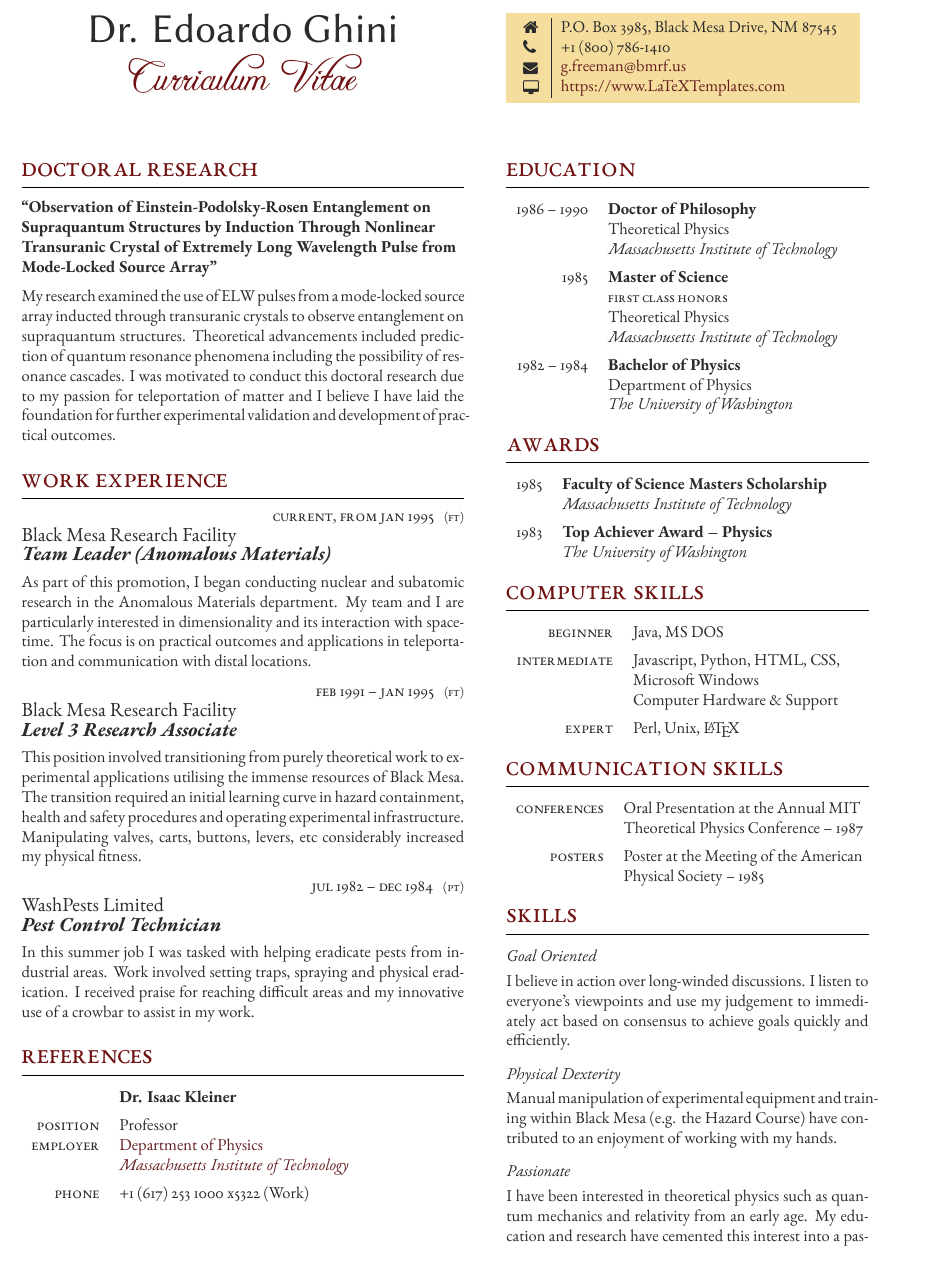
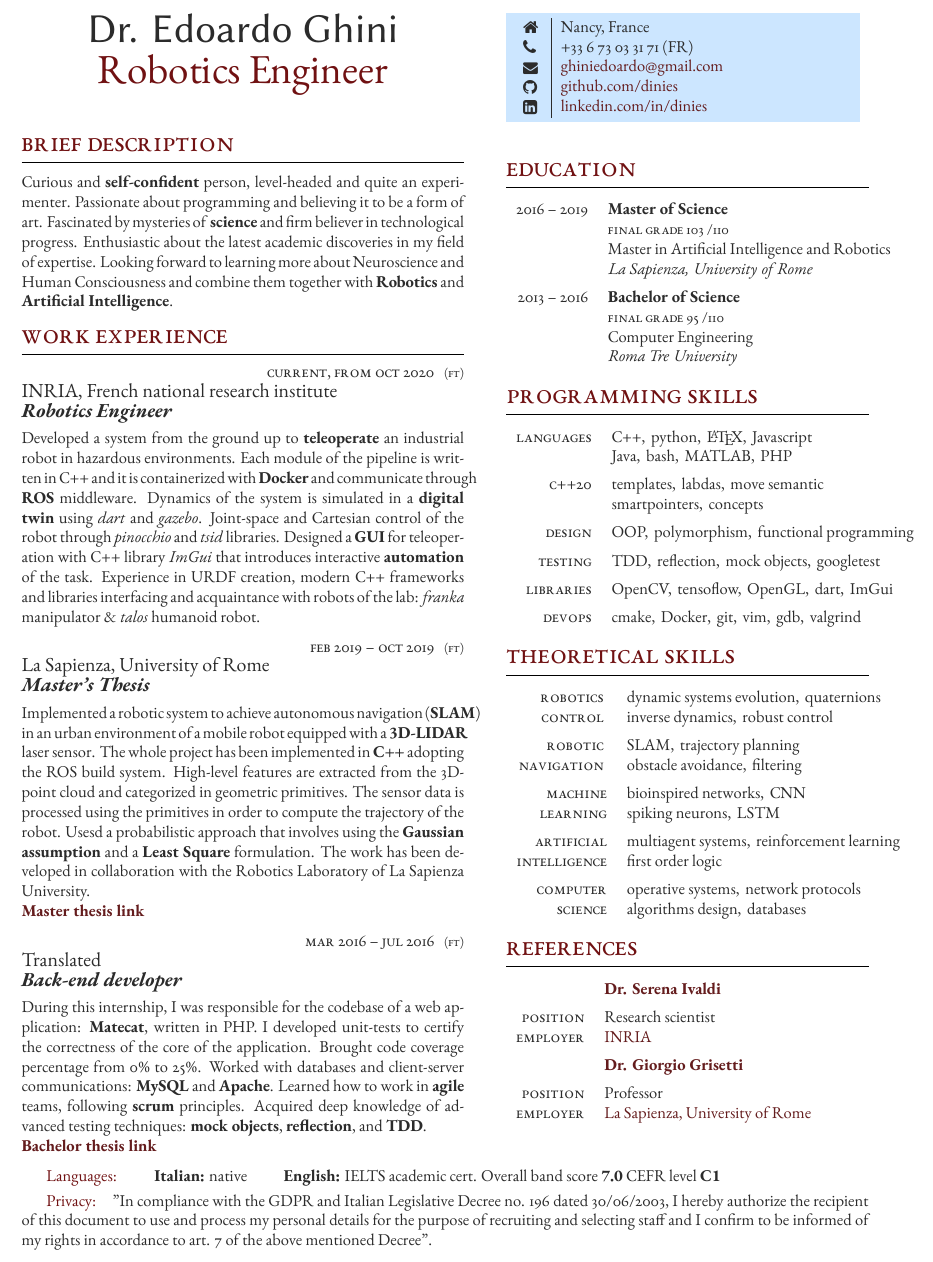
Before and after one commit to dinies/CV, a LaTeX CV (curriculum_freeman/main.tex): part of page 1 of 2 before the commit and part of the page after it, cut at the place of the change. Compiled offline with XeLaTeX.

Commit message:
completed CV 2022

```diff
--- a/curriculum_freeman/main.tex
+++ b/curriculum_freeman/main.tex
@@ -45,34 +45,32 @@
 %	YOUR NAME AND CURRICULUM VITAE TITLE
 %----------------------------------------------------------------------------------------
 
-\parbox[][0.11\textheight][c]{\linewidth}{ % Box to hold your name and CV title; change the fixed height as needed to match the colored box to the right
+\parbox[][0.09\textheight][c]{\linewidth}{ % Box to hold your name and CV title; change the fixed height as needed to match the colored box to the right
 	\centering % Horizontally center text
 
 	{\sffamily\Huge Dr. Edoardo Ghini} % Your name
 
 	\medskip % Vertical whitespace
 
-	{\cursivefont\Huge\textcolor{headings}{Curriculum Vitae}}
+	{\Huge\textcolor{headings}{Robotics Engineer}}
 
 	\vfill % Push content to the top of the box
 }
 
 %----------------------------------------------------------------------------------------
-%	MAJOR RESEARCH PROJECT
+%	Brief personal description
 %----------------------------------------------------------------------------------------
+\section{Brief description}
 
-\section{Doctoral Research}
+  Curious and \textbf{self-confident} person, level-headed and quite an experimenter.
+Passionate about programming and believing it to be a form of art.
+  Fascinated by mysteries of \textbf{science} and firm believer in technological progress.
+Enthusiastic about the latest academic discoveries in my field of expertise.
+  Looking forward to learning more about Neuroscience and Human Consciousness and combine them together with \textbf{Robotics} and \textbf{Artificial Intelligence}.
 
-{\raggedright\textbf{``Observation of Einstein-Podolsky-Rosen Entanglement on Supraquantum Structures by Induction Through Nonlinear Transuranic Crystal of Extremely Long Wavelength Pulse from Mode-Locked Source Array"}\par}
-
-\medskip % Vertical whitespace
-
-My research examined the use of ELW pulses from a mode-locked source array inducted through transuranic crystals to observe entanglement on supraquantum structures. Theoretical advancements included prediction of quantum resonance phenomena including the possibility of resonance cascades. I was motivated to conduct this doctoral research due to my passion for teleportation of matter and I believe I have laid the foundation for further experimental validation and development of practical outcomes.
-
-\medskip % Extra vertical whitespace before the next section
 
 %----------------------------------------------------------------------------------------
-%	WORK EXPERIENCE
+%     WORK EXPERIENCE
 %----------------------------------------------------------------------------------------
 
 \section{Work Experience}
@@ -91,55 +89,49 @@ My research examined the use of ELW pulses from a mode-locked source array induc
 %------------------------------------------------
 
 \jobentry
-	{Current, from Jan 1995} % Duration
+	{Current, from Oct 2020} % Duration
 	{FT} % FT/PT (full time or part time)
-	{Black Mesa Research Facility} % Employer
-	{Team Leader (Anomalous Materials)} % Job title
-	{As part of this promotion, I began conducting nuclear and subatomic research in the Anomalous Materials department. My team and I are particularly interested in dimensionality and its interaction with spacetime. The focus is on practical outcomes and applications in teleportation and communication with distal locations.} % Description
+        {INRIA, French national research institute} % Employer
+	{Robotics Engineer} % Job title
+	{
+          Developed a system from the ground up to \textbf{teleoperate} an industrial robot in hazardous environments.
+          Each module of the pipeline is written in C++ and it is containerized with \textbf{Docker} and communicate through \textbf{ROS} middleware.
+          Dynamics of the system is simulated in a \textbf{digital twin} using \textit{dart} and \textit{gazebo}.
+          Joint-space and Cartesian control of the robot through \textit{pinocchio} and \textit{tsid} libraries.
+          Designed a \textbf{GUI} for teleoperation with C++ library \textit{ImGui} that introduces interactive \textbf{automation} of the task.
+          Experience in URDF creation, modern C++ frameworks and libraries interfacing and
+          acquaintance with robots of the lab: \textit{franka}  manipulator \& \textit{talos} humanoid robot.
+        }
+%------------------------------------------------
+
+\jobentry
+	{Feb 2019 -- Oct 2019} % Duration
+	{FT} % FT/PT (full time or part time)
+	{La Sapienza, University of Rome} % Employer
+	{Master's Thesis} % Job title
+        {Implemented a robotic system to achieve autonomous navigation (\textbf{SLAM}) in an urban environment of a mobile robot equipped with a \textbf{3D-LIDAR} laser sensor.
+         The whole project has been implemented in \textbf{C++} adopting the ROS build system.
+         High-level features are extracted from the 3D-point cloud and categorized in geometric primitives.
+         The sensor data is processed using the primitives in order to compute the trajectory of the robot.
+         Usesd a probabilistic approach that involves using the \textbf{Gaussian assumption} and a \textbf{Least Square} formulation.
+         The work has been developed in collaboration with the Robotics Laboratory of La Sapienza University.\\
+         \href{https://github.com/dinies/MasterThesis-ArtificialIntelligence-Robotics/blob/master/MaterThesis_Edoardo_Ghini.pdf}{\textbf{Master thesis link}}
+         }
 
 %------------------------------------------------
 
 \jobentry
-	{Feb 1991 -- Jan 1995} % Duration
+	{Mar 2016 -- Jul 2016} % Duration
 	{FT} % FT/PT (full time or part time)
-	{Black Mesa Research Facility} % Employer
-	{Level 3 Research Associate} % Job title
-	{This position involved transitioning from purely theoretical work to experimental applications utilising the immense resources of Black Mesa. The transition required an initial learning curve in hazard containment, health and safety procedures and operating experimental infrastructure. Manipulating valves, carts, buttons, levers, etc considerably increased my physical fitness.} % Description
+	{Translated} % Employer
+	{Back-end developer} % Job title
+	{
+          During this internship, I was responsible for the codebase of a web application: \textbf{Matecat}, written in PHP.
+          I developed unit-tests to certify the correctness of the core of the application.
+          Brought code coverage percentage from 0\% to 25\%.
+          Worked with databases and client-server communications: \textbf{MySQL} and \textbf{Apache}.
+          Learned how to work in \textbf{agile} teams, following \textbf{scrum} principles.
+          Acquired deep knowledge of advanced testing techniques: \textbf{mock objects}, \textbf{reflection}, and \textbf{TDD}.\\
+          \href{https://github.com/dinies/BachelorThesis/blob/master/EdoardoGhiniThesis.pdf}{\textbf{Bachelor thesis link}}
+        }
 
-%------------------------------------------------
-
-\jobentry
-	{Jul 1982 -- Dec 1984} % Duration
-	{PT} % FT/PT (full time or part time)
-	{WashPests Limited} % Employer
-	{Pest Control Technician} % Job title
-	{In this summer job I was tasked with helping eradicate pests from industrial areas. Work involved setting traps, spraying and physical eradication. I received praise for reaching difficult areas and my innovative use of a crowbar to assist in my work.} % Description
-
-%----------------------------------------------------------------------------------------
-%	REFERENCES
-%----------------------------------------------------------------------------------------
-
-\section{References}
-
-%\textit{References available on request} % Uncomment if you'd rather not include references and remove the section below
-
-%------------------------------------------------
-
-% This section is laid out using a table. A \tableentry command adds lines with the following parameters:
-
-%\tableentry{Heading}{Content}{spaceafter}
-% All 3 parameters must be supplied but any can be empty if you don't need them
-% A "spaceafter" value in the third parameter will add some vertical space -- this is to be used between headings, leave it empty for no extra space
-
-%------------------------------------------------
-
-\begin{supertabular}{r l} % Start a table with two columns, the table will ensure everything is aligned
-
-	%------------------------------------------------
-
-	\tableentry{}{\textbf{Dr. Isaac Kleiner}}{spaceafter}
-	\tableentry{Position}{Professor}{}
-	\tableentry{Employer}{\href{https://web.mit.edu/physics/}{Department of Physics}}{}
-	\tableentry{}{\href{https://web.mit.edu}{\textit{Massachusetts Institute of Technology}}}{spaceafter}
-	\tableentry{Phone}{+1 (617) 253 1000 x5322 (Work)}{}
-	\tableentry{Mobile}{+1 (232) 842-3583}{}
@@ -164,6 +138,3 @@ My research examined the use of ELW pulses from a mode-locked source array induc
-\medskip % Extra vertical whitespace before the next section
-
-%----------------------------------------------------------------------------------------
 
 \switchcolumn % Switch to the second (right) column
 
@@ -171,15 +142,16 @@ My research examined the use of ELW pulses from a mode-locked source array induc
 %	COLORED CONTACT DETAILS BOX
 %----------------------------------------------------------------------------------------
 
+\definecolor{Sky}{RGB}{204,230,255}
 \parbox[top][0.11\textheight][c]{\linewidth}{ % Box to hold the colored box; change the fixed height as needed to match the box to the left
-	\colorbox{shade}{ % Create colored box and specify background color
+	\colorbox{Sky}{ % Create colored box and specify background color
 		\begin{supertabular}{@{\hspace{3pt}} p{0.05\linewidth} | p{0.775\linewidth}} % Start a table with two columns, the table will ensure everything is aligned
-			\raisebox{-1pt}{\faHome} & P.O. Box 3985, Black Mesa Drive, NM 87545 \\ % Address
-			\raisebox{-1pt}{\faPhone} & +1 (800) 786-1410 \\ % Phone number
-			\raisebox{-1pt}{\small\faEnvelope} & \href{mailto:g.freeman@bmrf.us}{g.freeman@bmrf.us} \\ % Email address
-			\raisebox{-1pt}{\small\faDesktop} & \href{https://www.LaTeXTemplates.com}{https://www.LaTeXTemplates.com} \\ % Website
-			%\raisebox{-1pt}{\faGithub} & \href{https://github.com/username}{https://github.com/username} \\ % GitHub profile
-			%\raisebox{-1pt}{\faLinkedinSquare} & \href{https://www.linkedin.com/in/username}{https://www.linkedin.com/in/username} \\ % LinkedIn profile
+			\raisebox{-1pt}{\faHome} & Nancy, France \\ % Address
+			\raisebox{-1pt}{\faPhone} & +33 6 73 03 31 71  (FR) \\ % Phone number
+			\raisebox{-1pt}{\small\faEnvelope} & \href{mailto:ghiniedoardo@gmail.com}{ghiniedoardo@gmail.com} \\ % Email address
+			%\raisebox{-1pt}{\small\faDesktop} & \href{https://www.LaTeXTemplates.com}{https://www.LaTeXTemplates.com} \\ % Website
+			\raisebox{-1pt}{\faGithub} & \href{https://github.com/dinies}{github.com/dinies} \\ % GitHub profile
+			\raisebox{-1pt}{\faLinkedinSquare} & \href{https://www.linkedin.com/in/dinies/}{linkedin.com/in/dinies} \\ % LinkedIn profile
 			% See fontawesome.pdf in the Fonts folder for all icons you can use
 		\end{supertabular}
 	}
@@ -210,39 +182,60 @@ My research examined the use of ELW pulses from a mode-locked source array induc
 	%------------------------------------------------
 
 	\qualificationentry
-		{1986 -- 1990} % Duration
-		{Doctor of Philosophy} % Degree
-		{} % Honors, achievements or distinctions (e.g. first class honors)
-		{Theoretical Physics} % Department
-		{Massachusetts Institute of Technology} % Institution
+		{2016 -- 2019} % Duration
+		{Master of Science } % Degree
+		{final grade 103 /110} % Honors, achievements or distinctions (e.g. first class honors)
+		{Master in Artificial Intelligence and Robotics} % Department
+		{La Sapienza, University of Rome} % Institution
 
 	%------------------------------------------------
 
 	\qualificationentry
-		{1985} % Duration
-		{Master of Science} % Degree
-		{First Class Honors} % Honors, achievements or distinctions (e.g. first class honors)
-		{Theoretical Physics} % Department
-		{Massachusetts Institute of Technology} % Institution
-
-	%------------------------------------------------
-
-	\qualificationentry
-		{1982 -- 1984} % Duration
-		{Bachelor of Physics} % Degree
-		{} % Honors, achievements or distinctions (e.g. first class honors)
-		{Department of Physics} % Department
-		{The University of Washington} % Institution
-
-	%------------------------------------------------
+		{2013 -- 2016} % Duration
+		{Bachelor of Science} % Degree
+		{final grade 95 /110} % Honors, achievements or distinctions (e.g. first class honors)
+		{Computer Engineering} % Department
+		{Roma Tre University} % Institution
 
 \end{supertabular}
 
 %----------------------------------------------------------------------------------------
-%	AWARDS
+%	COMPUTER SKILLS
 %----------------------------------------------------------------------------------------
 
-\section{Awards}
+\section{Programming Skills}
+
+% This section is laid out using a table. A \tableentry command adds lines with the following parameters:
+
+%\tableentry{Heading}{Content}{spaceafter}
+% All 3 parameters must be supplied but any can be empty if you don't need them
+% A "spaceafter" value in the third parameter will add some vertical space -- this is to be used between headings, leave it empty for no extra space
+
+%------------------------------------------------
+
+\begin{supertabular}{r l} % Start a table with two columns, the table will ensure everything is aligned
+
+	\tableentry{Languages}{C++,\hspace{0.05cm} python,\hspace{0.05cm} \LaTeX,\hspace{0.05cm} Javascript }{}
+	\tableentry{}{ Java,\hspace{0.05cm} bash,\hspace{0.05cm} MATLAB,\hspace{0.05cm} PHP }{spaceafter}
+	%------------------------------------------------
+	\tableentry{C++20}{ templates,\hspace{0.05cm} labdas,\hspace{0.05cm} move semantic }{}
+	\tableentry{}{ smartpointers,\hspace{0.05cm} concepts }{spaceafter}
+	%------------------------------------------------
+        \tableentry{Design}{OOP,\hspace{0.05cm} polymorphism,\hspace{0.05cm} functional programming }{spaceafter}
+	%------------------------------------------------
+	\tableentry{Testing}{TDD,\hspace{0.05cm} reflection,\hspace{0.05cm} mock objects,\hspace{0.05cm} googletest }{spaceafter}
+	%------------------------------------------------
+	\tableentry{Libraries}{OpenCV,\hspace{0.05cm} tensoflow,\hspace{0.05cm} OpenGL,\hspace{0.05cm} dart,\hspace{0.05cm} ImGui }{spaceafter}
+	%------------------------------------------------
+	\tableentry{DevOps}{ cmake,\hspace{0.05cm} Docker,\hspace{0.05cm} git,\hspace{0.05cm} vim,\hspace{0.05cm} gdb,\hspace{0.05cm} valgrind}{spaceafter}
+	%------------------------------------------------
+\end{supertabular}
+
+%----------------------------------------------------------------------------------------
+%	THEORETICALSKILLS
+%----------------------------------------------------------------------------------------
+
+\section{Theoretical Skills}
 
 % This section is laid out using a table. A \tableentry command adds lines with the following parameters:
 
@@ -256,23 +249,35 @@ My research examined the use of ELW pulses from a mode-locked source array induc
 
 	%------------------------------------------------
 
-	\tableentry{1985}{\textbf{Faculty of Science Masters Scholarship}}{}
-	\tableentry{}{\textit{Massachusetts Institute of Technology}}{spaceafter}
+	\tableentry{Robotics }{ dynamic systems evolution,\hspace{0.05cm} quaternions }{}
+	\tableentry{Control }{inverse dynamics,\hspace{0.05cm} robust control }{spaceafter}
 
 	%------------------------------------------------
 
-	\tableentry{1983}{\textbf{Top Achiever Award -- Physics}}{}
-	\tableentry{}{\textit{The University of Washington}}{spaceafter}
+	\tableentry{Robotic }{ SLAM,\hspace{0.05cm} trajectory planning}{}
+	\tableentry{Navigation }{ obstacle avoidance,\hspace{0.05cm} filtering }{spaceafter}
 
 	%------------------------------------------------
+
+	\tableentry{Machine}{ bioinspired networks,\hspace{0.05cm} CNN }{}
+	\tableentry{Learning}{ spiking neurons,\hspace{0.05cm} LSTM }{spaceafter}
+
+	%------------------------------------------------
+        \tableentry{artificial}{ multiagent systems,\hspace{0.05cm} reinforcement learning}{}
+	\tableentry{intelligence}{ first order logic }{spaceafter}
+
+        \tableentry{computer}{ operative systems,\hspace{0.05cm} network protocols }{}
+	\tableentry{science}{ algorithms design,\hspace{0.05cm} databases }{spaceafter}
 
 \end{supertabular}
 
 %----------------------------------------------------------------------------------------
-%	COMPUTER SKILLS
+%	REFERENCES
 %----------------------------------------------------------------------------------------
 
-\section{Computer Skills}
+\section{References}
+
+%\textit{References available on request} % Uncomment if you'd rather not include references and remove the section below
 
 % This section is laid out using a table. A \tableentry command adds lines with the following parameters:
 
@@ -280,72 +285,13 @@ My research examined the use of ELW pulses from a mode-locked source array induc
 % All 3 parameters must be supplied but any can be empty if you don't need them
 % A "spaceafter" value in the third parameter will add some vertical space -- this is to be used between headings, leave it empty for no extra space
 
-%------------------------------------------------
-
 \begin{supertabular}{r l} % Start a table with two columns, the table will ensure everything is aligned
 
-	%------------------------------------------------
+        \tableentry{}{\href{https://members.loria.fr/SIvaldi/}{\textbf{Dr. Serena Ivaldi}}}{spaceafter}
+	\tableentry{Position}{Research scientist}{}
+	\tableentry{Employer}{\href{https://www.inria.fr/}{INRIA}}{spaceafter}
 
-	\tableentry{Beginner}{Java, MS DOS}{spaceafter}
-
-	%------------------------------------------------
-
-	\tableentry{Intermediate}{Javascript, Python, HTML, CSS,}{}
-	\tableentry{}{Microsoft Windows}{}
-	\tableentry{}{Computer Hardware \& Support}{spaceafter}
-
-	%------------------------------------------------
-
-	\tableentry{Expert}{Perl, Unix, \LaTeX}{spaceafter}
-
-	%------------------------------------------------
-
+        \tableentry{}{\href{https://sites.google.com/dis.uniroma1.it/grisetti/home}{\textbf{Dr. Giorgio Grisetti}}}{spaceafter}
+	\tableentry{Position}{Professor}{}
+	\tableentry{Employer}{\href{https://www.uniroma1.it/}{La Sapienza, University of Rome}}{spaceafter}
 \end{supertabular}
-
-%----------------------------------------------------------------------------------------
-%	COMMUNICATION SKILLS
-%----------------------------------------------------------------------------------------
-
-\section{Communication Skills}
-
-% This section is laid out using a table. A \tableentry command adds lines with the following parameters:
-
-%\tableentry{Heading}{Content}{spaceafter}
-% All 3 parameters must be supplied but any can be empty if you don't need them
-% A "spaceafter" value in the third parameter will add some vertical space -- this is to be used between headings, leave it empty for no extra space
-
-%------------------------------------------------
-
-\begin{supertabular}{r l} % Start a table with two columns, the table will ensure everything is aligned
-
-	%------------------------------------------------
-
-	\tableentry{Conferences}{Oral Presentation at the Annual MIT}{}
-	\tableentry{}{Theoretical Physics Conference -- 1987}{spaceafter}
-
-	%------------------------------------------------
-
-	\tableentry{Posters}{Poster at the Meeting of the American}{}
-	\tableentry{}{Physical Society -- 1985}{spaceafter}
-
-	%------------------------------------------------
-
-\end{supertabular}
-
-%----------------------------------------------------------------------------------------
-%	SKILLS DESCRIPTION
-%----------------------------------------------------------------------------------------
-
-\section{Skills}
-
-\subsection{Goal Oriented}
-
-I believe in action over long-winded discussions. I listen to everyone's viewpoints and use my judgement to immediately act based on consensus to achieve goals quickly and efficiently.
-
-\subsection{Physical Dexterity}
-
-Manual manipulation of experimental equipment and training within Black Mesa (e.g. the Hazard Course) have contributed to an enjoyment of working with my hands.
-
-\subsection{Passionate}
-
-I have been interested in theoretical physics such as quantum mechanics and relativity from an early age. My education and research have cemented this interest into a passion. I greatly enjoy carrying out fundamental physics research with potential practical applications.
@@ -411,3 +298,8 @@ Jacobsen, F. M., Gee, N., \textbf{Freeman, G. R.} (1986). Electron mobility in l
 
 \end{paracol} % End two-column mode
 
+\textcolor{headings}{Languages:} \qquad \textbf{Italian:}  native \qquad
+                                \textbf{English:}  IELTS academic cert. Overall band score \textbf{7.0} CEFR level \textbf{C1}
+\smallskip
+
+\textcolor{headings}{Privacy:}\quad"In compliance with the GDPR and Italian Legislative Decree no. 196 dated 30/06/2003, I hereby authorize the recipient of this document to use and process my personal details for the purpose of recruiting and selecting staff and I confirm to be informed of my rights in accordance to art. 7 of the above mentioned Decree".
```
Also changed, not shown: curriculum_developer/main.tex (+42 -31 lines), curriculum_developer/main.pdf, curriculum_freeman/Makefile, curriculum_freeman/main.pdf, curriculum_freeman/main.tex (78 more changed lines).
